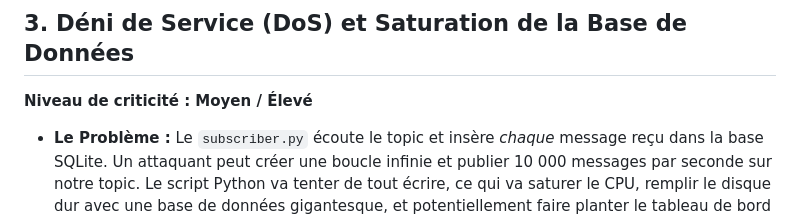
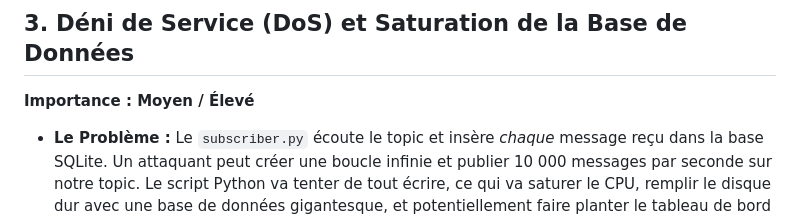
Before and after one commit to toamitaido-lab/Project-mqtt-IOT-SITE, a Markdown page: README.md, the part around the change. Drawn GitHub-style.

```diff
--- a/README.md
+++ b/README.md
@@ -22,7 +22,7 @@ Ce document présente l'analyse des risques de cybersécurité liés à notre in
   3. Mettre en place des certificats clients (X.509) pour s'assurer que seuls nos capteurs (publishers) peuvent envoyer des données.
 
 ## 3. Déni de Service (DoS) et Saturation de la Base de Données
-**Niveau de criticité : Moyen / Élevé**
+**Importance : Moyen / Élevé**
 
 * **Le Problème :** Le `subscriber.py` écoute le topic et insère *chaque* message reçu dans la base SQLite. Un attaquant peut créer une boucle infinie et publier 10 000 messages par seconde sur notre topic. Le script Python va tenter de tout écrire, ce qui va saturer le CPU, remplir le disque dur avec une base de données gigantesque, et potentiellement faire planter le tableau de bord PHP.
 * **La Remédiation :**
```
